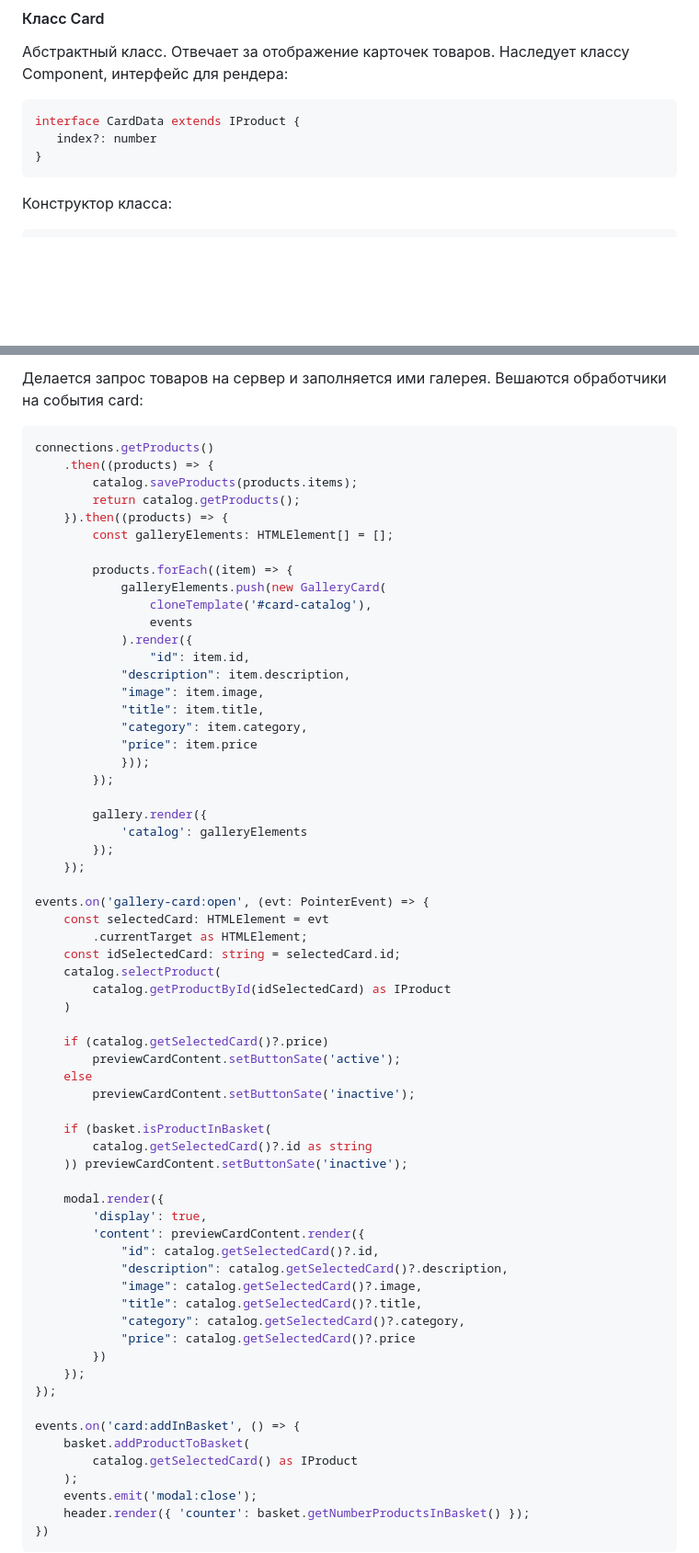
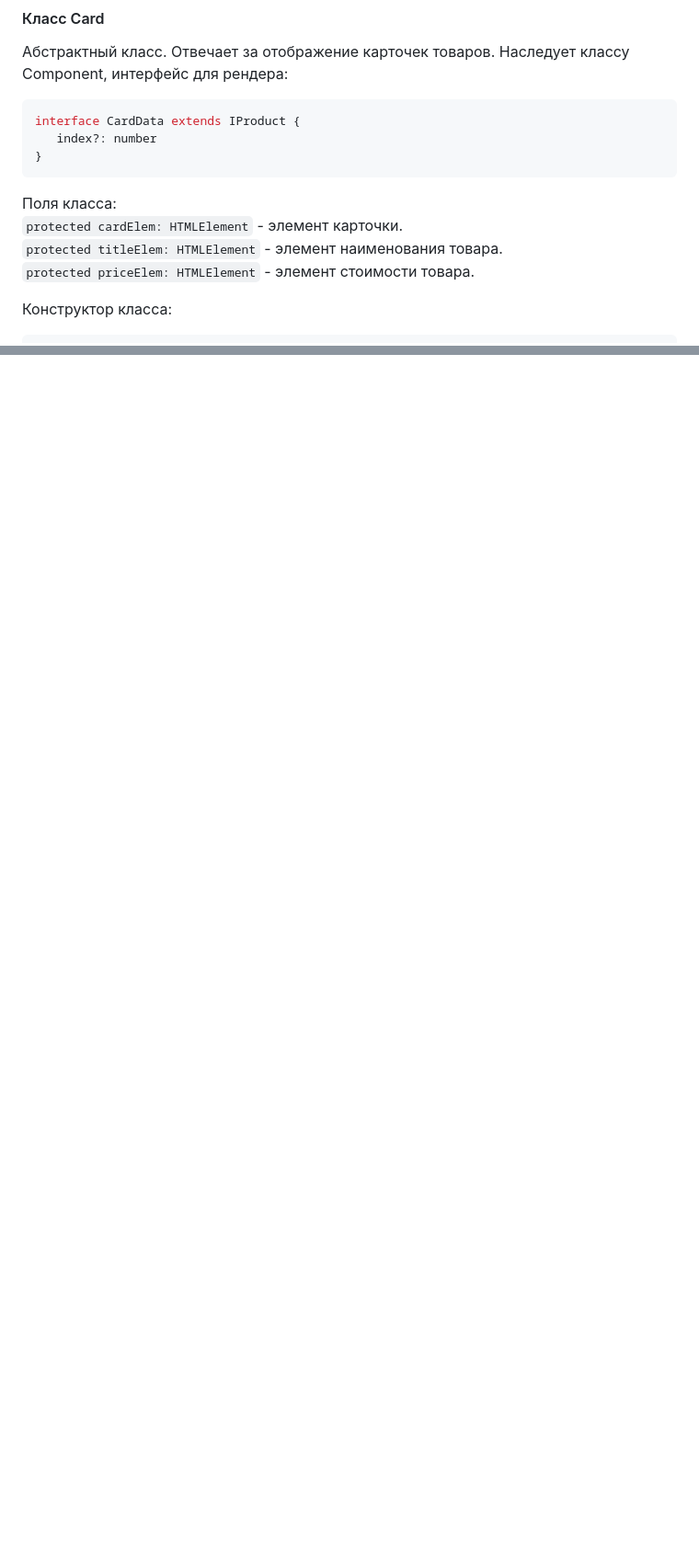
Before and after one commit to IljaBukhal/weblarek, a Markdown page: README.md, 2 parts joined by grey strips. Shown: that part at 92% size. Rendered like a GitHub page; blank space fills up the shorter version.

````diff
--- a/README.md
+++ b/README.md
@@ -315,6 +320,11 @@ interface CardData extends IProduct {
 }
 ```
 
+Поля класса:
+`protected cardElem: HTMLElement` - элемент карточки.
+`protected titleElem: HTMLElement` - элемент наименования товара.
+`protected priceElem: HTMLElement` - элемент стоимости товара.
+
 Конструктор класса:
 ```ts
    constructor(container: HTMLElement, protected events: IEvents){
@@ -757,67 +763,0 @@ events.on('basket:confirmation', () => {
-Делается запрос товаров на сервер и заполняется ими галерея. Вешаются обработчики на события card:
-```ts
-connections.getProducts()
-	.then((products) => {
-		catalog.saveProducts(products.items);
-		return catalog.getProducts();
-	}).then((products) => {
-		const galleryElements: HTMLElement[] = [];
-
-		products.forEach((item) => {
-			galleryElements.push(new GalleryCard(
-				cloneTemplate('#card-catalog'),
-				events
-			).render({
-				"id": item.id,
-            "description": item.description,
-            "image": item.image,
-            "title": item.title,
-            "category": item.category,
-            "price": item.price
-			}));
-		});
-
-		gallery.render({
-			'catalog': galleryElements
-		});
-	});
-
-events.on('gallery-card:open', (evt: PointerEvent) => {
-	const selectedCard: HTMLElement = evt
-		.currentTarget as HTMLElement;
-	const idSelectedCard: string = selectedCard.id;
-	catalog.selectProduct(
-		catalog.getProductById(idSelectedCard) as IProduct
-	)
-
-	if (catalog.getSelectedCard()?.price)
-		previewCardContent.setButtonSate('active');
-	else
-		previewCardContent.setButtonSate('inactive');
-
-	if (basket.isProductInBasket(
-		catalog.getSelectedCard()?.id as string
-	)) previewCardContent.setButtonSate('inactive');
-
-	modal.render({
-		'display': true,
-		'content': previewCardContent.render({
-			"id": catalog.getSelectedCard()?.id,
-			"description": catalog.getSelectedCard()?.description,
-			"image": catalog.getSelectedCard()?.image,
-			"title": catalog.getSelectedCard()?.title,
-			"category": catalog.getSelectedCard()?.category,
-			"price": catalog.getSelectedCard()?.price
-		})
-	});
-});
-
-events.on('card:addInBasket', () => {
-	basket.addProductToBasket(
-		catalog.getSelectedCard() as IProduct
-	);
-	events.emit('modal:close');
-	header.render({ 'counter': basket.getNumberProductsInBasket() });
-})
-```
-
````
Also changed, not shown: other parts of README.md (+259 -368 lines).
